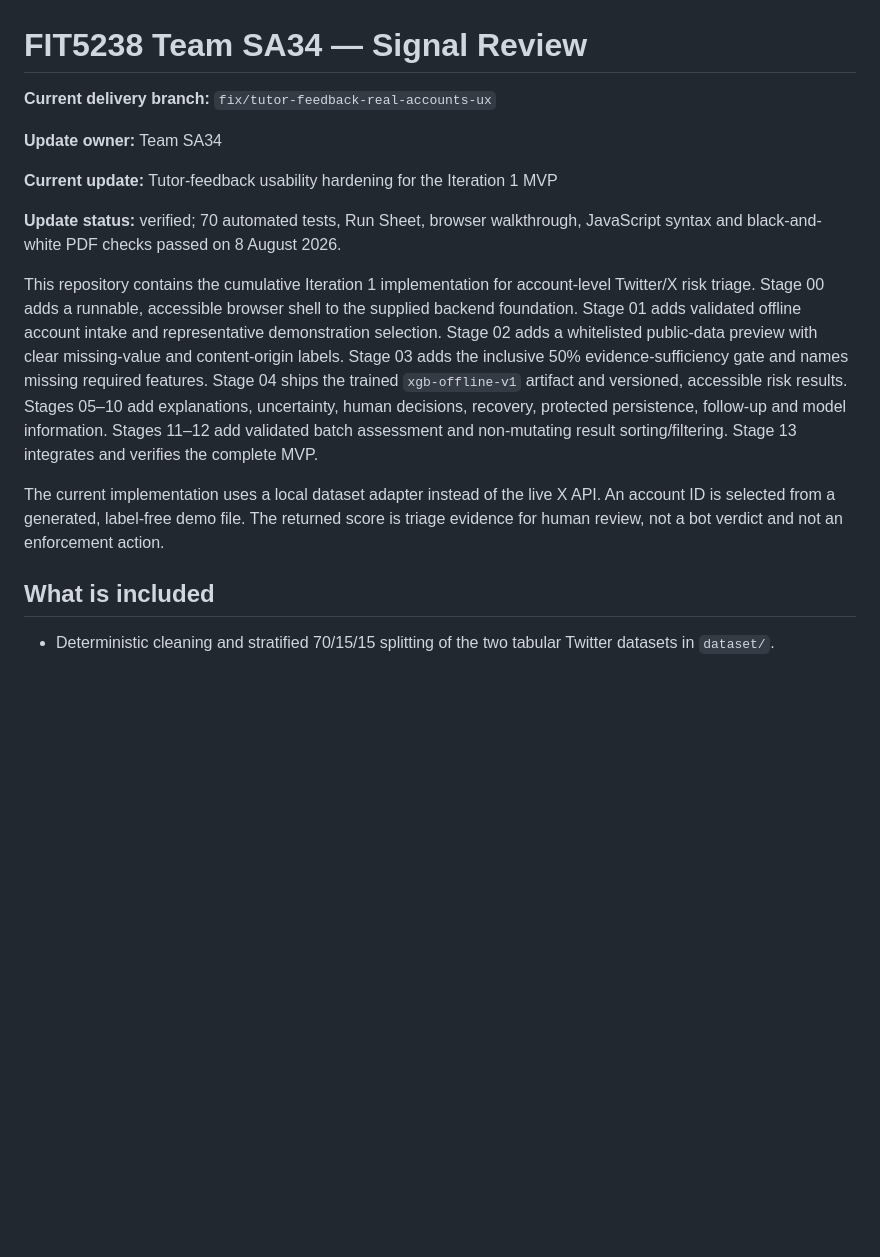
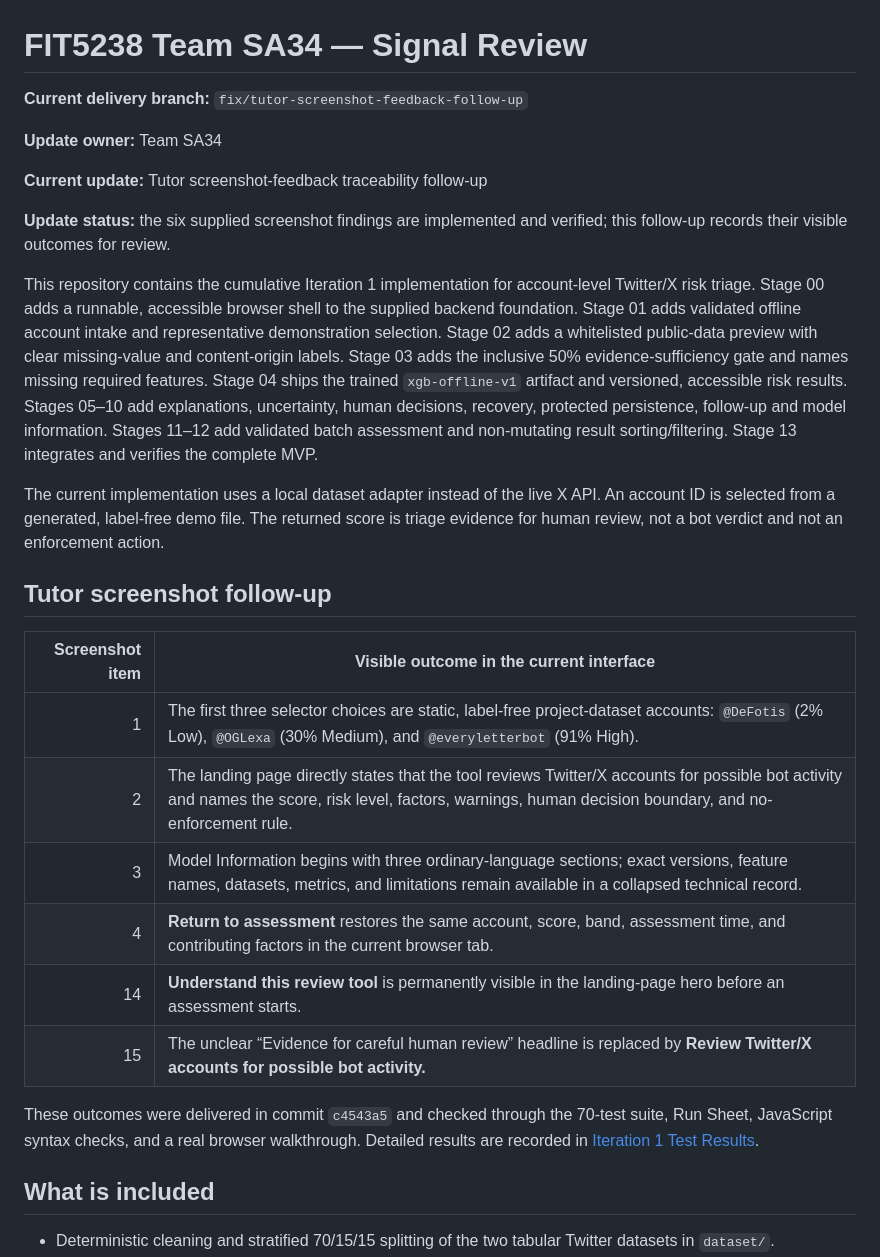
Before and after one commit to xzha0637-design/fit38-test, a Markdown page: README.md, the part around the change. Rendered like a GitHub page; blank space fills up the shorter version.

Commit message:
docs: map tutor screenshot feedback to verified outcomes

```diff
--- a/README.md
+++ b/README.md
@@ -1,13 +1,13 @@
 # FIT5238 Team SA34 — Signal Review
 
-**Current delivery branch:** `fix/tutor-feedback-real-accounts-ux`
+**Current delivery branch:** `fix/tutor-screenshot-feedback-follow-up`
 
 **Update owner:** Team SA34
 
-**Current update:** Tutor-feedback usability hardening for the Iteration 1 MVP
+**Current update:** Tutor screenshot-feedback traceability follow-up
 
-**Update status:** verified; 70 automated tests, Run Sheet, browser walkthrough,
-JavaScript syntax and black-and-white PDF checks passed on 8 August 2026.
+**Update status:** the six supplied screenshot findings are implemented and
+verified; this follow-up records their visible outcomes for review.
 
 This repository contains the cumulative Iteration 1 implementation for
 account-level Twitter/X risk triage. Stage 00 adds a runnable, accessible browser
@@ -24,6 +24,21 @@ sorting/filtering. Stage 13 integrates and verifies the complete MVP.
 The current implementation uses a local dataset adapter instead of the live X API.
 An account ID is selected from a generated, label-free demo file. The returned score
 is triage evidence for human review, not a bot verdict and not an enforcement action.
+
+## Tutor screenshot follow-up
+
+| Screenshot item | Visible outcome in the current interface |
+|---:|---|
+| 1 | The first three selector choices are static, label-free project-dataset accounts: `@DeFotis` (2% Low), `@OGLexa` (30% Medium), and `@everyletterbot` (91% High). |
+| 2 | The landing page directly states that the tool reviews Twitter/X accounts for possible bot activity and names the score, risk level, factors, warnings, human decision boundary, and no-enforcement rule. |
+| 3 | Model Information begins with three ordinary-language sections; exact versions, feature names, datasets, metrics, and limitations remain available in a collapsed technical record. |
+| 4 | **Return to assessment** restores the same account, score, band, assessment time, and contributing factors in the current browser tab. |
+| 14 | **Understand this review tool** is permanently visible in the landing-page hero before an assessment starts. |
+| 15 | The unclear “Evidence for careful human review” headline is replaced by **Review Twitter/X accounts for possible bot activity.** |
+
+These outcomes were delivered in commit `c4543a5` and checked through the
+70-test suite, Run Sheet, JavaScript syntax checks, and a real browser
+walkthrough. Detailed results are recorded in [Iteration 1 Test Results](docs/test_results.md).
 
 ## What is included
 
```
